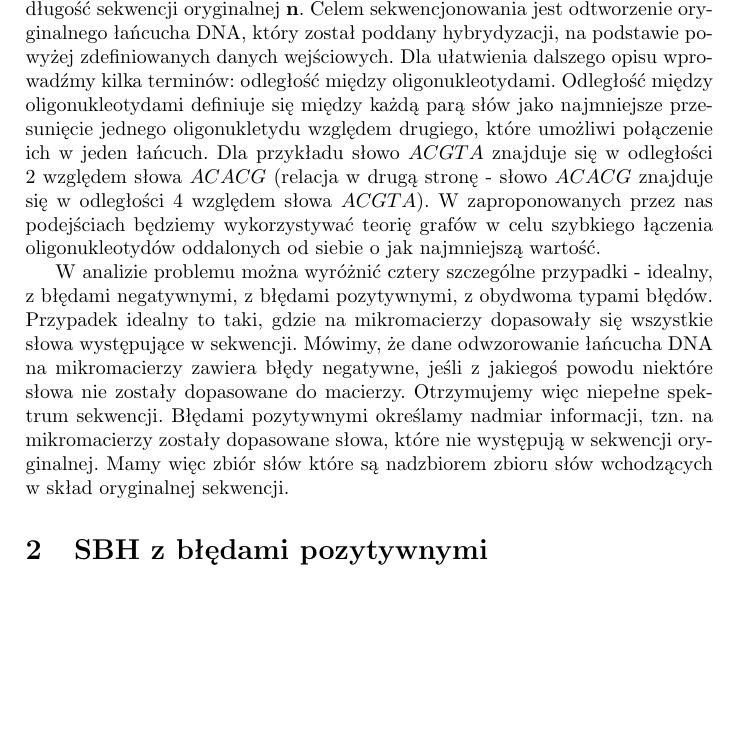
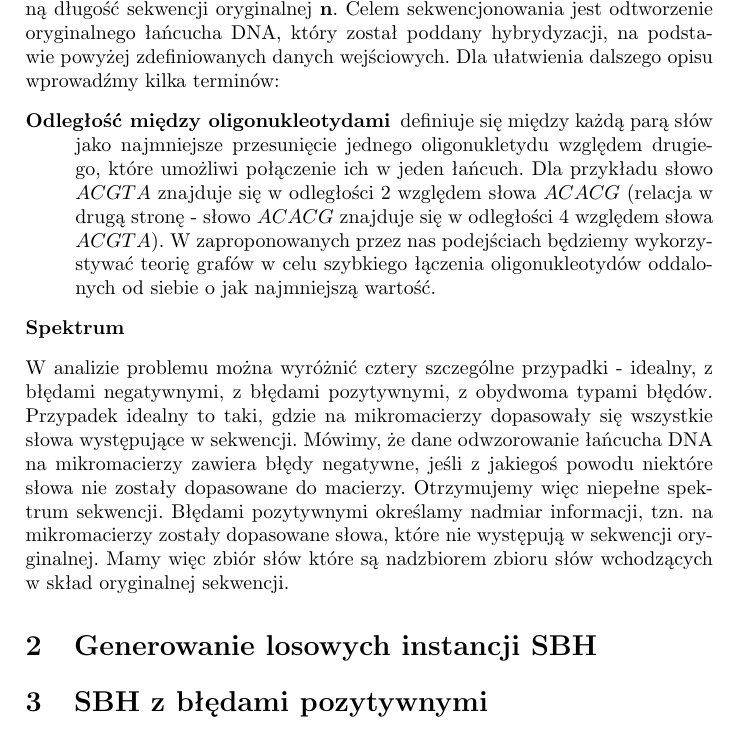
Before and after one commit to doriath/sbh, a LaTeX document (doc/report.tex): part of page 2 of 5, cut so that both start at the same text, the shorter picture padded with empty space. Compiled offline with pdfLaTeX.

Commit message:
Small changes in report

```diff
--- a/doc/report.tex
+++ b/doc/report.tex
@@ -27,15 +27,21 @@
 \section{Wprowadzenie do zagadnienia}
 
 Problem sekwencjonowania łańcuchów DNA jest w ogólności problemem silnie NP-trudnym. W problemie tym mamy dany zbiór {\bf S} słów (oligonukleotydów) o jednakowej długości {\bf l} nad alfabetem {\bf \{A, C, G, T\}}. Ponadto mamy podaną długość sekwencji oryginalnej {\bf n}. Celem sekwencjonowania jest odtworzenie oryginalnego łańcucha DNA, który został poddany hybrydyzacji, na podstawie powyżej zdefiniowanych danych wejściowych.
-Dla ułatwienia dalszego opisu wprowadźmy kilka terminów: odległość między oligonukleotydami.
+Dla ułatwienia dalszego opisu wprowadźmy kilka terminów:
 %TODO więcej terminów?
-Odległość między oligonukleotydami definiuje się między każdą parą słów jako najmniejsze przesunięcie jednego oligonukletydu względem drugiego, które umożliwi połączenie ich w jeden łańcuch. Dla przykładu słowo $ACGTA$ znajduje się w odległości 2 względem słowa $ACACG$ (relacja w drugą stronę - słowo $ACACG$ znajduje się w odległości 4 względem słowa $ACGTA$).
+\begin{description}
+  \item[Odległość między oligonukleotydami] definiuje się między każdą parą słów jako najmniejsze przesunięcie jednego oligonukletydu względem drugiego, które umożliwi połączenie ich w jeden łańcuch. Dla przykładu słowo $ACGTA$ znajduje się w odległości 2 względem słowa $ACACG$ (relacja w drugą stronę - słowo $ACACG$ znajduje się w odległości 4 względem słowa $ACGTA$).
 W zaproponowanych przez nas podejściach będziemy wykorzystywać teorię grafów w celu szybkiego łączenia oligonukleotydów oddalonych od siebie o jak najmniejszą wartość.
-
+  \item[Spektrum] %TODO
+\end{description}
 W analizie problemu można wyróżnić cztery szczególne przypadki - idealny, z błędami negatywnymi, z błędami pozytywnymi, z obydwoma typami błędów.
 Przypadek idealny to taki, gdzie na mikromacierzy dopasowały się wszystkie słowa występujące w sekwencji.
 Mówimy, że dane odwzorowanie łańcucha DNA na mikromacierzy zawiera błędy negatywne, jeśli z jakiegoś powodu niektóre słowa nie zostały dopasowane do macierzy. Otrzymujemy więc niepełne spektrum sekwencji.
 Błędami pozytywnymi określamy nadmiar informacji, tzn. na mikromacierzy zostały dopasowane słowa, które nie występują w sekwencji oryginalnej. Mamy więc zbiór słów które są nadzbiorem zbioru słów wchodzących w skład oryginalnej sekwencji.
+
+\section{Generowanie losowych instancji SBH}
+
+%TODO Tutaj o generowaniu instancji ...
 
 \section{SBH z błędami pozytywnymi}
 Jak już wcześniej mówiliśmy, sekwencjonowanie łańcucha DNA z błędami pozytywnymi charakteryzuje się nadmiarową ilością słów otrzymanych w spektrum. Mamy więc pewność, że pośród tych słów znajdzie się dokładnie $n-l+1$ z których będziemy mogli zrekonstruować oryginalną sekwencję.
```
